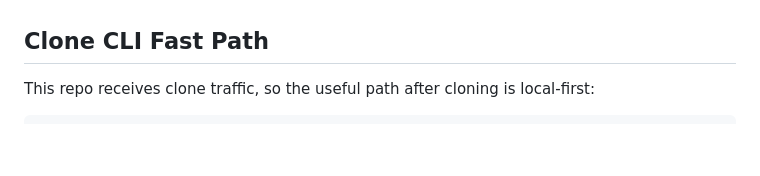
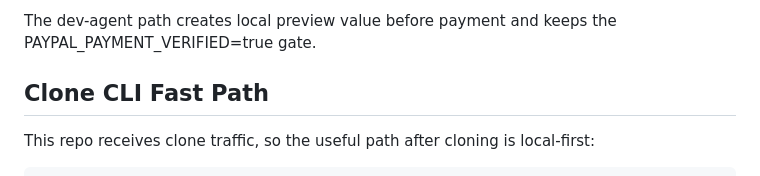
Before and after one commit to trungcodeer/softjunk-lead-kit, a Markdown page: README.md, the part around one of its changes. Drawn GitHub-style; blank space fills up the shorter version.

```diff
--- a/README.md
+++ b/README.md
@@ -21,3 +37,4 @@ A $5 lead follow-up kit and same-price custom sequence for small businesses that
+The dev-agent path creates local preview value before payment and keeps the PAYPAL_PAYMENT_VERIFIED=true gate.
 ## Clone CLI Fast Path
 
 This repo receives clone traffic, so the useful path after cloning is local-first:
```
Also changed, not shown: other parts of README.md (+16 -0 lines).
